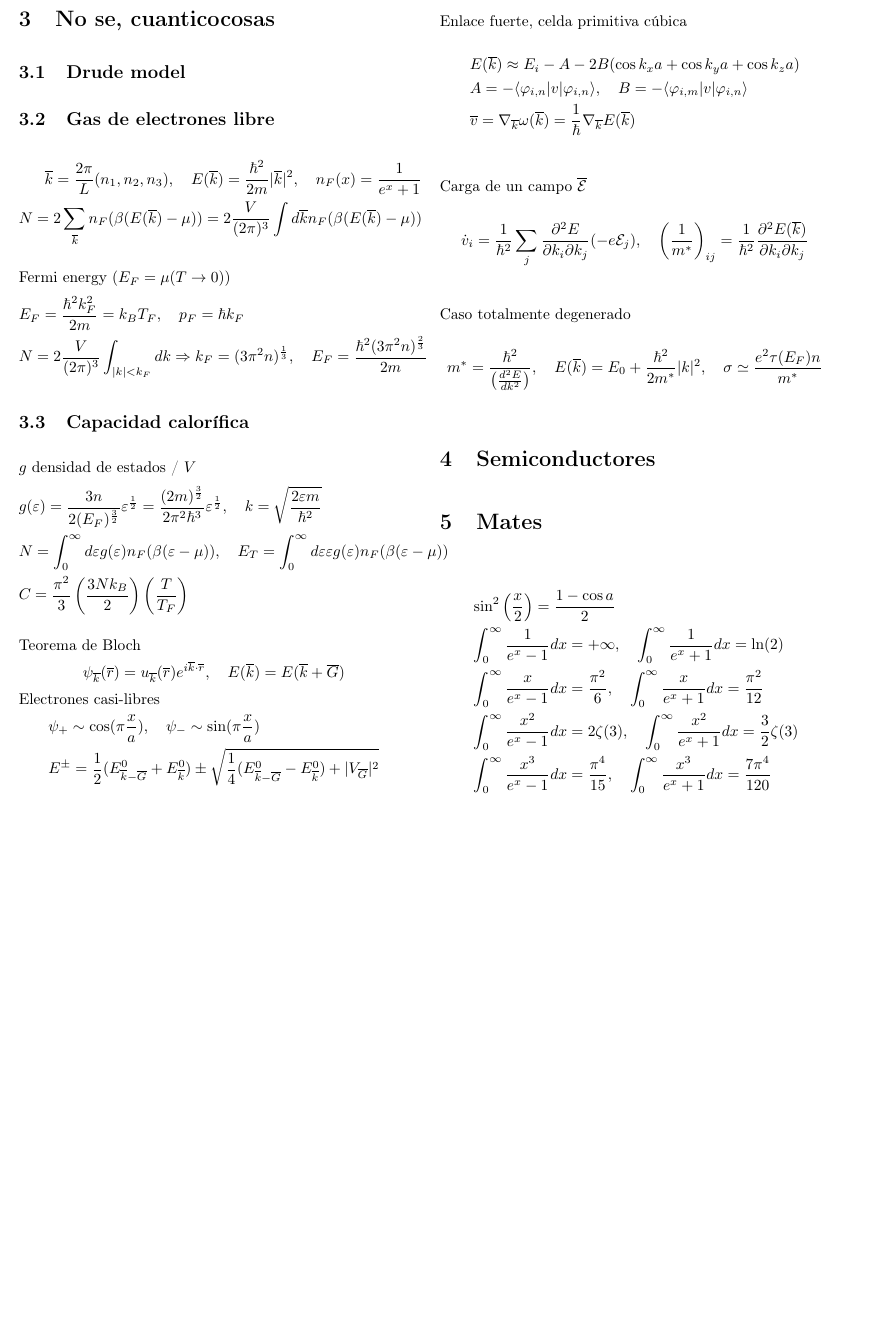
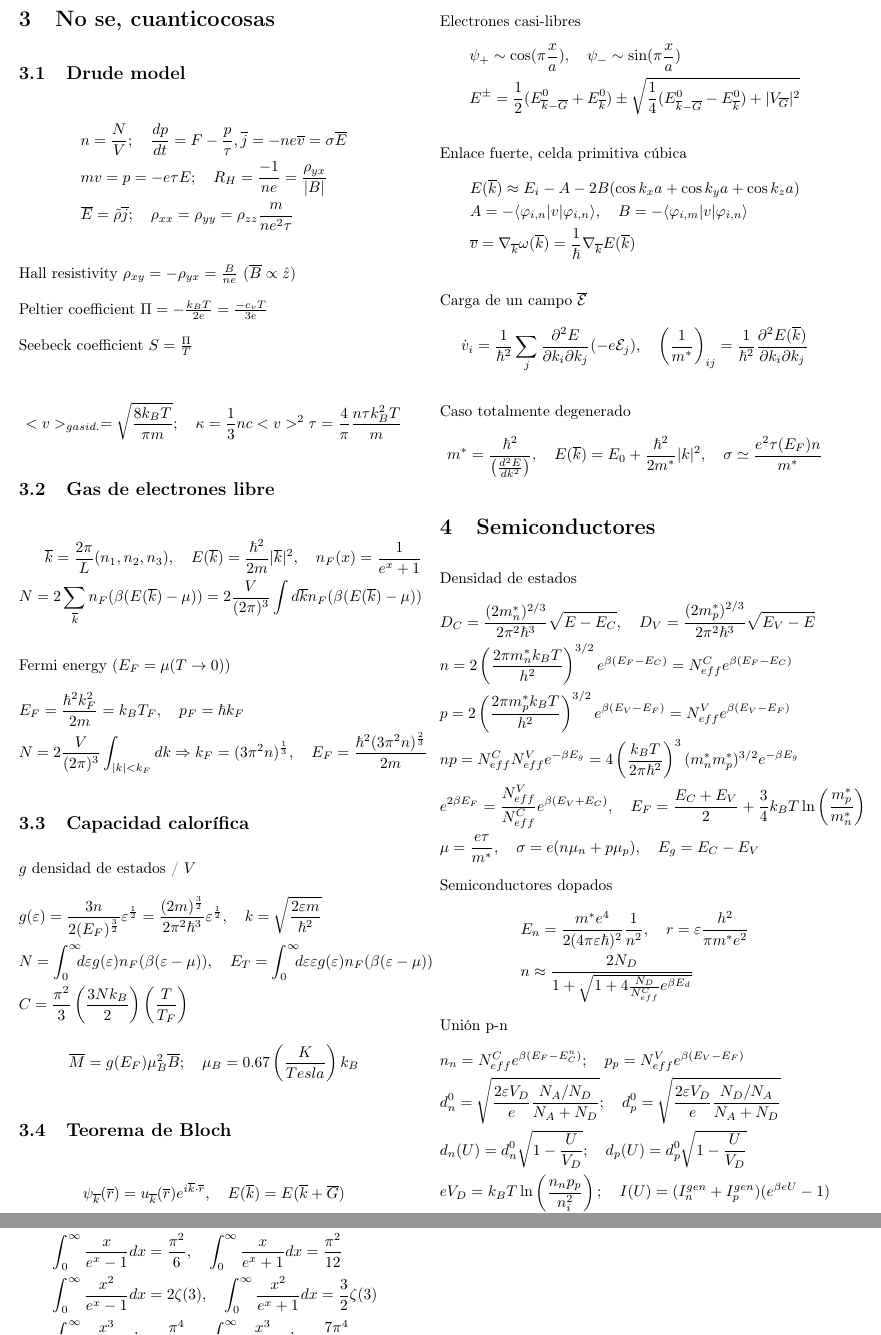
Before and after one commit to abeldonate/Apuntes, a LaTeX document (Cuatri 4A/Estado Solido/FormularioEstadoSolido.tex): part of page 3 of 3 before the commit and two parts of pages 3 and 4 of 4 after it, the two joined at a grey line, cut so that both start at the same text, the shorter picture padded with empty space. Compiled offline with pdfLaTeX.

```diff
--- a/Cuatri 4A/Estado Solido/FormularioEstadoSolido.tex
+++ b/Cuatri 4A/Estado Solido/FormularioEstadoSolido.tex
@@ -329,7 +329,21 @@
 
 \section{No se, cuanticocosas}
 \subsection{Drude model}
+\begin{align*}
+  &n=\frac{N}{V}; \quad\frac{dp}{dt} = F-\frac{p}{\tau}, \overline{j} = -ne \overline{v} = \sigma \overline{E}\\
+  & mv=p=-e\tau E; \quad R_H = \frac{-1}{ne} = \frac{\rho_{yx}}{|B|}\\
+  &\overline{E} = \tilde{\rho }\overline{j}; \quad \rho _{x x} = \rho _{yy}=\rho _{zz} \frac{m}{ne^2\tau }
+\end{align*}
 
+Hall resistivity $\rho _{xy}=-\rho_{yx} = \frac{B}{ne}$ $(\overline{B}\propto \hat{z} )$
+
+Peltier coefficient $\Pi = -\frac{k_BT}{2e}= \frac{-c_vT}{3e}$
+
+Seebeck coefficient $S = \frac{\Pi}{T}$
+
+\begin{align*}
+  <v>_{gas id.} = \sqrt{\frac{8k_BT}{\pi m}} ; \quad \kappa = \frac{1}{3} nc<v>^2\tau = \frac{4}{\pi }\frac{n\tau k_B^2T}{m}
+\end{align*}
 
 \subsection{Gas de electrones libre}
 \begin{align*}
@@ -347,12 +361,15 @@
 $g$ densidad de estados / $V$
 \begin{align*}
   &g(\varepsilon ) = \frac{3n}{2(E_F)^{\frac{3}{2}}}\varepsilon ^{\frac{1}{2}} = \frac{(2m)^{\frac{3}{2}}}{2\pi ^2\hbar ^3}\varepsilon ^{\frac{1}{2}} , \quad k = \sqrt{\frac{2\varepsilon m}{\hbar ^2}}  \\
-  & N = \int_0^\infty d\varepsilon g(\varepsilon )n_F(\beta (\varepsilon -\mu )), \quad
-  E_T = \int_0^\infty d\varepsilon \varepsilon g(\varepsilon )n_F(\beta (\varepsilon -\mu ))\\
+  & N = \int_0^\infty \hspace{-0.5em} d\varepsilon g(\varepsilon )n_F(\beta (\varepsilon -\mu )), \quad
+  E_T = \int_0^\infty \hspace{-0.5em} d\varepsilon \varepsilon g(\varepsilon )n_F(\beta (\varepsilon -\mu ))\\
   & C = \frac{\pi ^2}{3}\left( \frac{3Nk_B}{2} \right) \left( \frac{T}{T_F} \right)
 \end{align*}
+\[
+\overline{M} = g(E_F)\mu _B^2 \overline{B}; \quad \mu _B = 0.67 \left( \frac{K}{Tesla} \right) k_B
+\]
 
-Teorema de Bloch
+\subsection{Teorema de Bloch}
 \begin{align*}
   \psi _{\overline{k}} (\overline{r}) = u_{\overline{k}}(\overline{r})e^{i \overline{k}\cdot \overline{r}}, \quad E(\overline{k}) = E(\overline{k}+\overline{G})
 \end{align*}
@@ -382,6 +399,29 @@
 
 
 \section{Semiconductores}
+Densidad de estados
+\begin{align*}
+&D_C = \frac{(2m^*_n) ^{2 /3}}{2\pi ^2\hbar ^3}\sqrt{E-E_C} , \quad
+D_V = \frac{(2m^*_p) ^{2 /3}}{2\pi ^2\hbar ^3}\sqrt{E_V-E} \\
+&n = 2\left(\frac{2\pi m^*_nk_BT}{h^2}\right)^{3 /2} e ^{\beta(E_F-E_C)} = N_{eff}^C e ^{\beta (E_F-E_C)}\\
+&p = 2\left(\frac{2\pi m^*_pk_BT}{h^2}\right)^{3 /2} e ^{\beta(E_V-E_F)} = N_{eff}^V e ^{\beta (E_V-E_F)}\\
+& np = N_{eff}^CN_{eff}^V e ^{-\beta E_g} = 4 \left(\frac{k_BT}{2\pi \hbar ^2}\right)^3(m_n^*m_p^*)^{3 / 2}e ^{-\beta E_g}\\
+& e ^{2\beta E_F} = \frac{N_{eff}^V}{N_{eff}^C} e ^{\beta (E_V + E_C)}, \quad
+E_F = \frac{E_C+E_V}{2} + \frac{3}{4}k_BT\ln\left( \frac{m_p^*}{m_n^*} \right) \\
+& \mu = \frac{e\tau }{m^*}, \quad \sigma  = e(n\mu _n+ p\mu _p), \quad E_g = E_C-E_V
+\end{align*}
+Semiconductores dopados
+\begin{align*}
+  &E_n = \frac{m^*e^4}{2(4\pi \varepsilon \hbar )^2} \frac{1}{n^2}, \quad r = \varepsilon \frac{h^2}{\pi m^*e^2}\\
+  &n \approx \frac{2N_D}{1+\sqrt{1+4 \frac{N_D}{N_{eff}^C} e ^{\beta E_d} }}
+\end{align*}
+Unión p-n
+\begin{align*}
+  &n_n = N^C_{eff} e ^{\beta (E_F-E_C^n)}; \quad p_p = N_{eff}^Ve ^{\beta (E_V-E_F)}\\
+  &d^0_n = \sqrt{ \frac{2\varepsilon V_D}{e} \frac{N_A / N_D}{N_A+N_D}}; \quad d_p^0 = \sqrt{\frac{2\varepsilon V_D}{e}\frac{N_D / N_A}{N_A+N_D}} \\
+  & d_n(U) = d_n^0 \sqrt{1- \frac{U}{V_D}}; \quad d_p(U) = d_p^0 \sqrt{1- \frac{U}{V_D}}\\
+  &eV_D=k_BT\ln\left( \frac{n_np_p}{n^2_i}\right); \quad I(U) = (I_n ^{gen} +I_p ^{gen})(e ^{\beta eU}-1)
+\end{align*}
 
 
 
```
Also changed, not shown: Cuatri 4A/Abstracta/F-modules.tex (+10 -4 lines), Cuatri 4A/Abstracta/F-modules.pdf, Cuatri 4A/Estado Solido/FormularioEstadoSolido.pdf.
